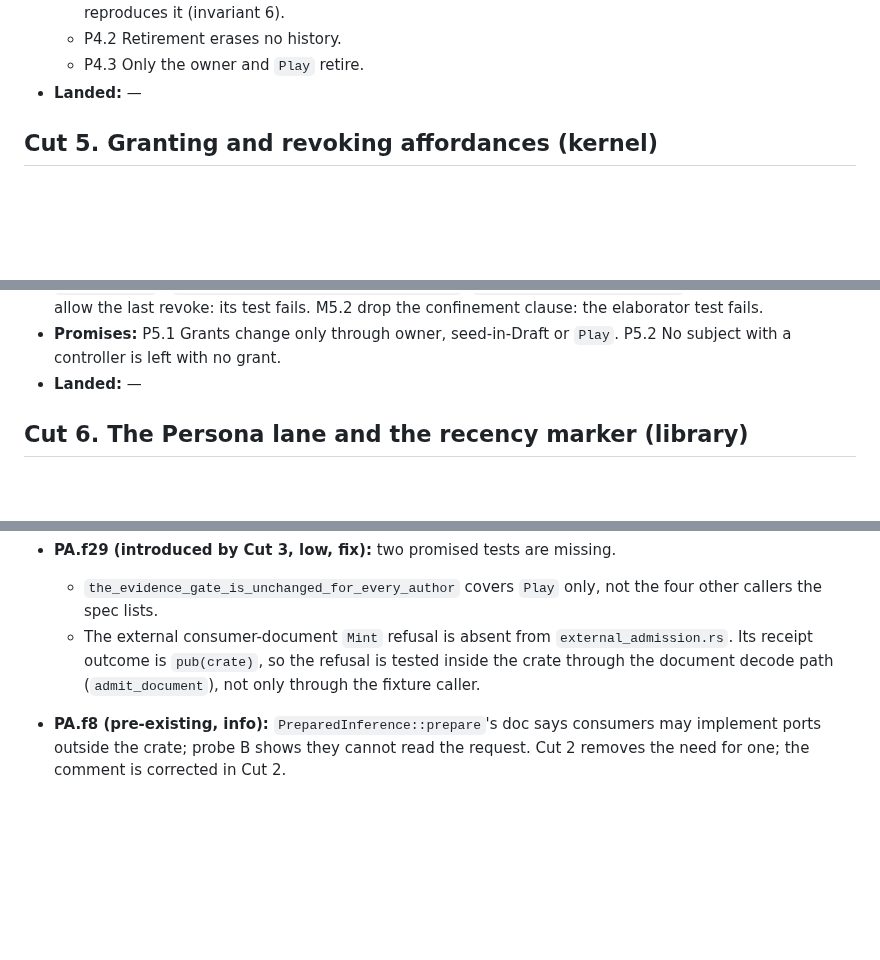
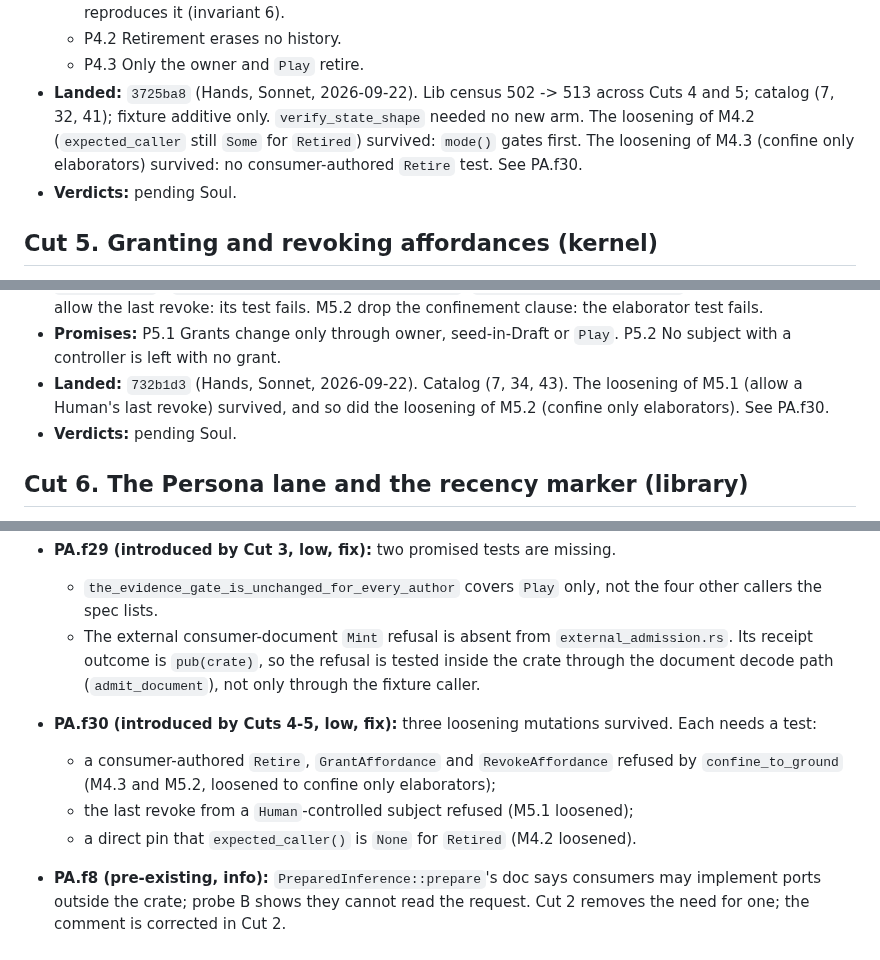
Before and after one commit to GameCult/Ghostlight, a Markdown page: docs/architecture/ghostlight-play-agent-cut.md, 3 parts joined by grey strips. Drawn GitHub-style; blank space fills up the shorter version.

Commit message:
Record play agent Cuts 4 and 5 as landed (3725ba8, 732b1d3)
Three loosening mutations survived and are recorded as PA.f30, to fix.

Co-Authored-By: Claude Opus 5 <noreply@anthropic.com>

```diff
--- a/docs/architecture/ghostlight-play-agent-cut.md
+++ b/docs/architecture/ghostlight-play-agent-cut.md
@@ -1213,7 +1213,12 @@ splits them so each has its own promises. Cut 2 and Cut 6 are independent of
     never an audience, and replay reproduces it (invariant 6).
   - P4.2 Retirement erases no history.
   - P4.3 Only the owner and `Play` retire.
-- **Landed:** —
+- **Landed:** `3725ba8` (Hands, Sonnet, 2026-09-22). Lib census 502 -> 513 across
+  Cuts 4 and 5; catalog (7, 32, 41); fixture additive only. `verify_state_shape`
+  needed no new arm. The loosening of M4.2 (`expected_caller` still `Some` for
+  `Retired`) survived: `mode()` gates first. The loosening of M4.3 (confine
+  only elaborators) survived: no consumer-authored `Retire` test. See PA.f30.
+- **Verdicts:** pending Soul.
 
 ## Cut 5. Granting and revoking affordances (kernel)
 
@@ -1234,7 +1239,10 @@ splits them so each has its own promises. Cut 2 and Cut 6 are independent of
   fails. M5.2 drop the confinement clause: the elaborator test fails.
 - **Promises:** P5.1 Grants change only through owner, seed-in-Draft or
   `Play`. P5.2 No subject with a controller is left with no grant.
-- **Landed:** —
+- **Landed:** `732b1d3` (Hands, Sonnet, 2026-09-22). Catalog (7, 34, 43). The
+  loosening of M5.1 (allow a Human's last revoke) survived, and so did the
+  loosening of M5.2 (confine only elaborators). See PA.f30.
+- **Verdicts:** pending Soul.
 
 ## Cut 6. The Persona lane and the recency marker (library)
 
@@ -1654,6 +1662,15 @@ Interpreter, the elaborator sweep and lenses.
     `external_admission.rs`. Its receipt outcome is `pub(crate)`, so the
     refusal is tested inside the crate through the document decode path
     (`admit_document`), not only through the fixture caller.
+- **PA.f30 (introduced by Cuts 4-5, low, fix):** three loosening mutations
+  survived. Each needs a test:
+  - a consumer-authored `Retire`, `GrantAffordance` and `RevokeAffordance`
+    refused by `confine_to_ground` (M4.3 and M5.2, loosened to confine only
+    elaborators);
+  - the last revoke from a `Human`-controlled subject refused (M5.1
+    loosened);
+  - a direct pin that `expected_caller()` is `None` for `Retired` (M4.2
+    loosened).
 - **PA.f8 (pre-existing, info):** `PreparedInference::prepare`'s doc says
   consumers may implement ports outside the crate; probe B shows they cannot
   read the request. Cut 2 removes the need for one; the comment is corrected
```
